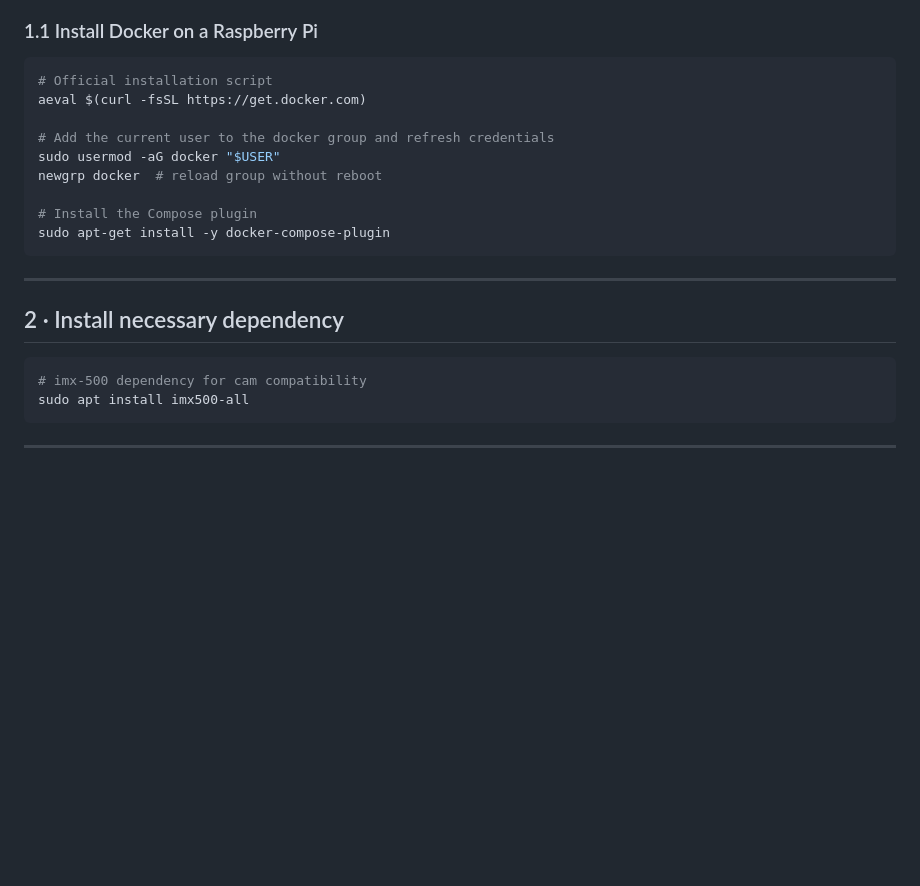
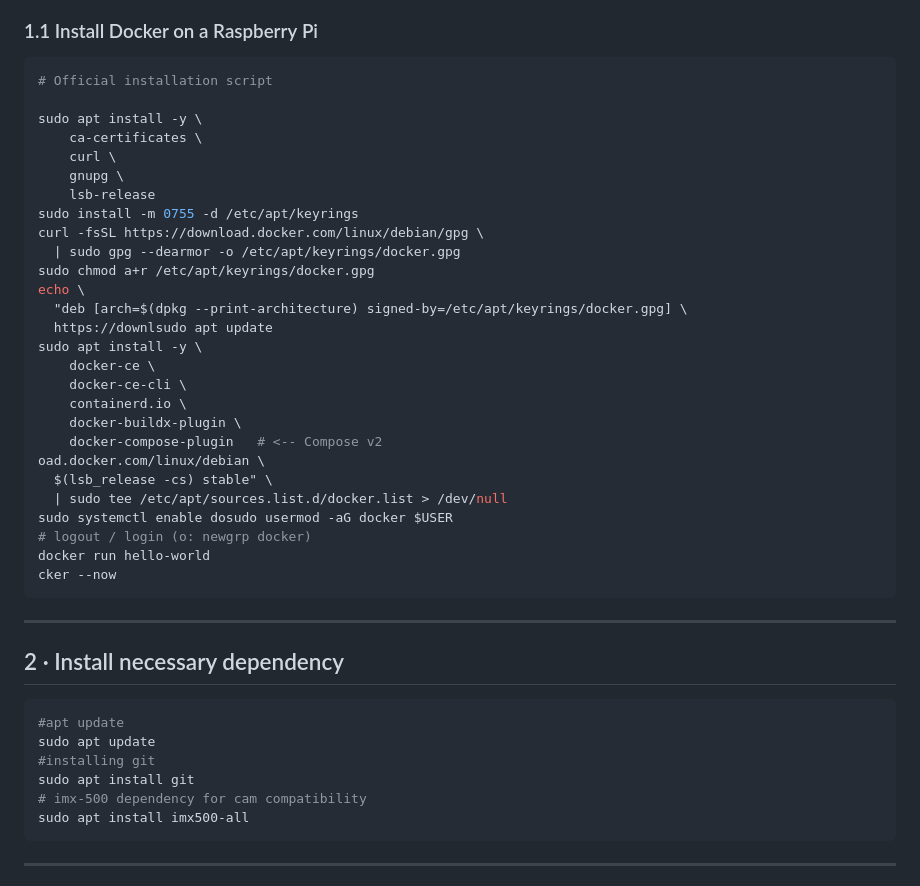
Before and after one commit to ZXerniXZ/VIPRA, a Markdown page: vision-detection-classification/README.md, the part around the change. Drawn GitHub-style; blank space fills up the shorter version.

````diff
--- a/vision-detection-classification/README.md
+++ b/vision-detection-classification/README.md
@@ -21,14 +21,32 @@ This module runs real‑time **object detection** and **image classification** e
 
 ```bash
 # Official installation script
-aeval $(curl -fsSL https://get.docker.com)
 
-# Add the current user to the docker group and refresh credentials
-sudo usermod -aG docker "$USER"
-newgrp docker  # reload group without reboot
-
-# Install the Compose plugin
-sudo apt-get install -y docker-compose-plugin
+sudo apt install -y \
+    ca-certificates \
+    curl \
+    gnupg \
+    lsb-release
+sudo install -m 0755 -d /etc/apt/keyrings
+curl -fsSL https://download.docker.com/linux/debian/gpg \
+  | sudo gpg --dearmor -o /etc/apt/keyrings/docker.gpg
+sudo chmod a+r /etc/apt/keyrings/docker.gpg
+echo \
+  "deb [arch=$(dpkg --print-architecture) signed-by=/etc/apt/keyrings/docker.gpg] \
+  https://downlsudo apt update
+sudo apt install -y \
+    docker-ce \
+    docker-ce-cli \
+    containerd.io \
+    docker-buildx-plugin \
+    docker-compose-plugin   # <-- Compose v2
+oad.docker.com/linux/debian \
+  $(lsb_release -cs) stable" \
+  | sudo tee /etc/apt/sources.list.d/docker.list > /dev/null
+sudo systemctl enable dosudo usermod -aG docker $USER
+# logout / login (o: newgrp docker)
+docker run hello-world
+cker --now
 ```
 ---
 
@@ -36,6 +54,10 @@ sudo apt-get install -y docker-compose-plugin
 ## 2 · Install necessary dependency
 
 ```bash
+#apt update
+sudo apt update
+#installing git
+sudo apt install git
 # imx-500 dependency for cam compatibility
 sudo apt install imx500-all
 ```
````
